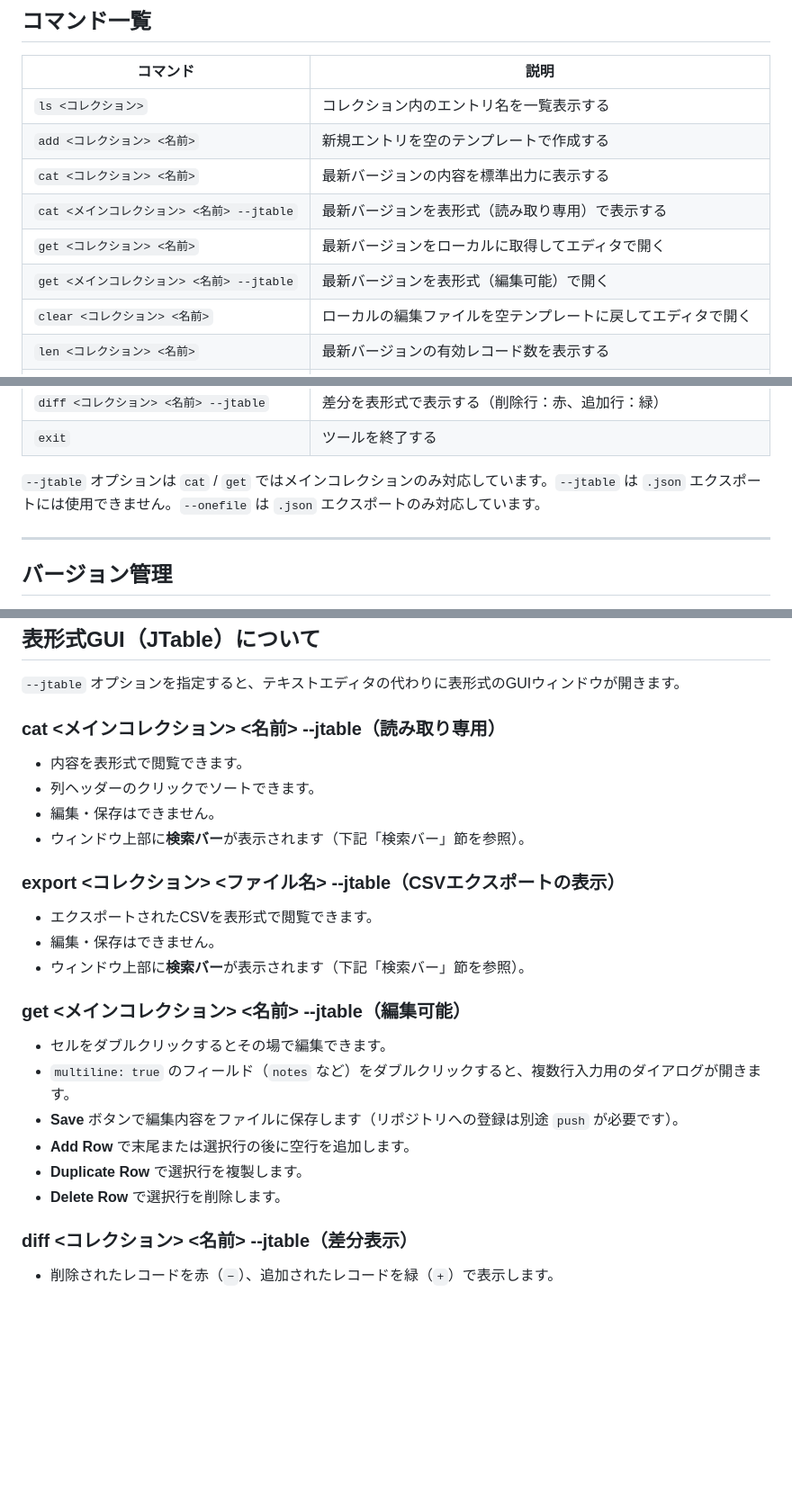
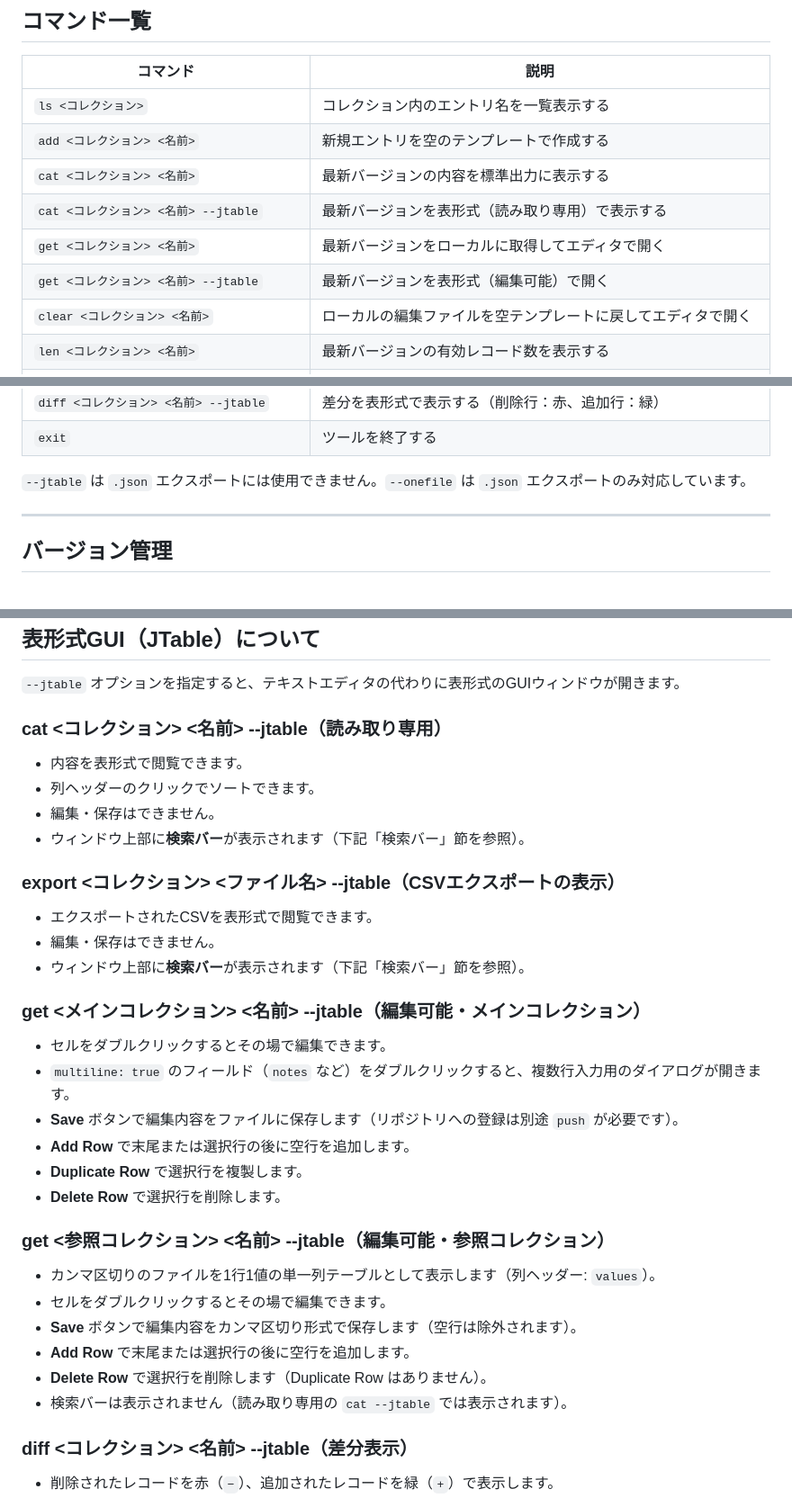
Before and after one commit to growingspaghetti/naxel, a Markdown page: SPECIFICATIONS.md, 3 parts joined by grey strips. Shown at 90% size. Drawn GitHub-style; blank space fills up the shorter version.

```diff
--- a/SPECIFICATIONS.md
+++ b/SPECIFICATIONS.md
@@ -24,9 +24,9 @@ repo-manipulator は、NAS上に保存された構造化ドキュメントや参
 | `ls <コレクション>` | コレクション内のエントリ名を一覧表示する |
 | `add <コレクション> <名前>` | 新規エントリを空のテンプレートで作成する |
 | `cat <コレクション> <名前>` | 最新バージョンの内容を標準出力に表示する |
-| `cat <メインコレクション> <名前> --jtable` | 最新バージョンを表形式（読み取り専用）で表示する |
+| `cat <コレクション> <名前> --jtable` | 最新バージョンを表形式（読み取り専用）で表示する |
 | `get <コレクション> <名前>` | 最新バージョンをローカルに取得してエディタで開く |
-| `get <メインコレクション> <名前> --jtable` | 最新バージョンを表形式（編集可能）で開く |
+| `get <コレクション> <名前> --jtable` | 最新バージョンを表形式（編集可能）で開く |
 | `clear <コレクション> <名前>` | ローカルの編集ファイルを空テンプレートに戻してエディタで開く |
 | `len <コレクション> <名前>` | 最新バージョンの有効レコード数を表示する |
 | `push <コレクション> <名前>` | ローカルの編集ファイルを検証してリポジトリに登録する |
@@ -38,7 +38,7 @@ repo-manipulator は、NAS上に保存された構造化ドキュメントや参
 | `diff <コレクション> <名前> --jtable` | 差分を表形式で表示する（削除行：赤、追加行：緑） |
 | `exit` | ツールを終了する |
 
-`--jtable` オプションは `cat` / `get` ではメインコレクションのみ対応しています。`--jtable` は `.json` エクスポートには使用できません。`--onefile` は `.json` エクスポートのみ対応しています。
+`--jtable` は `.json` エクスポートには使用できません。`--onefile` は `.json` エクスポートのみ対応しています。
 
 ---
 
@@ -313,7 +313,7 @@ json = additional_mandatory_properties.json
 
 `--jtable` オプションを指定すると、テキストエディタの代わりに表形式のGUIウィンドウが開きます。
 
-### cat \<メインコレクション\> \<名前\> --jtable（読み取り専用）
+### cat \<コレクション\> \<名前\> --jtable（読み取り専用）
 
 - 内容を表形式で閲覧できます。
 - 列ヘッダーのクリックでソートできます。
@@ -326,7 +326,7 @@ json = additional_mandatory_properties.json
 - 編集・保存はできません。
 - ウィンドウ上部に**検索バー**が表示されます（下記「検索バー」節を参照）。
 
-### get \<メインコレクション\> \<名前\> --jtable（編集可能）
+### get \<メインコレクション\> \<名前\> --jtable（編集可能・メインコレクション）
 
 - セルをダブルクリックするとその場で編集できます。
 - `multiline: true` のフィールド（`notes` など）をダブルクリックすると、複数行入力用のダイアログが開きます。
@@ -334,6 +334,15 @@ json = additional_mandatory_properties.json
 - **Add Row** で末尾または選択行の後に空行を追加します。
 - **Duplicate Row** で選択行を複製します。
 - **Delete Row** で選択行を削除します。
+
+### get \<参照コレクション\> \<名前\> --jtable（編集可能・参照コレクション）
+
+- カンマ区切りのファイルを1行1値の単一列テーブルとして表示します（列ヘッダー: `values`）。
+- セルをダブルクリックするとその場で編集できます。
+- **Save** ボタンで編集内容をカンマ区切り形式で保存します（空行は除外されます）。
+- **Add Row** で末尾または選択行の後に空行を追加します。
+- **Delete Row** で選択行を削除します（Duplicate Row はありません）。
+- 検索バーは表示されません（読み取り専用の `cat --jtable` では表示されます）。
 
 ### diff \<コレクション\> \<名前\> --jtable（差分表示）
 
```
Also changed, not shown: CLAUDE.md (+7 -7 lines).
